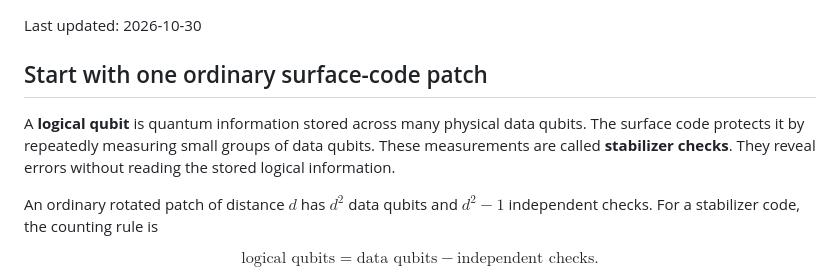
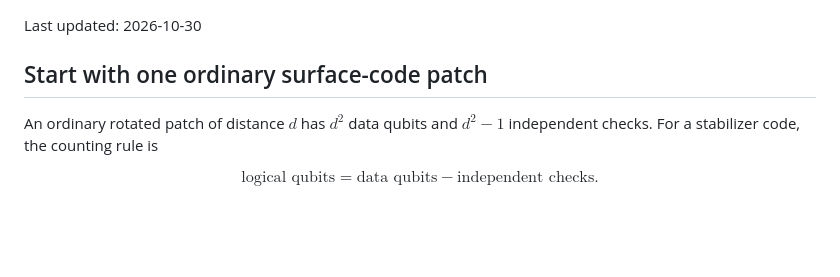
Before and after one commit to Sam-XiaoyueLi/QEC-basics, a Markdown page: qec_knowledge_base/denser-planar-surface-code/README.md, the part around the change. Rendered like a GitHub page; blank space fills up the shorter version.

Commit message:
Simplify README by removing redundant content
Removed redundant explanation about logical qubits and stabilizer checks.

```diff
--- a/qec_knowledge_base/denser-planar-surface-code/README.md
+++ b/qec_knowledge_base/denser-planar-surface-code/README.md
@@ -3,8 +3,6 @@
 Last updated: 2026-10-30
 
 ## Start with one ordinary surface-code patch
-
-A **logical qubit** is quantum information stored across many physical data qubits. The surface code protects it by repeatedly measuring small groups of data qubits. These measurements are called **stabilizer checks**. They reveal errors without reading the stored logical information.
 
 An ordinary rotated patch of distance $d$ has $d^2$ data qubits and $d^2-1$ independent checks. For a stabilizer code, the counting rule is
 
```
